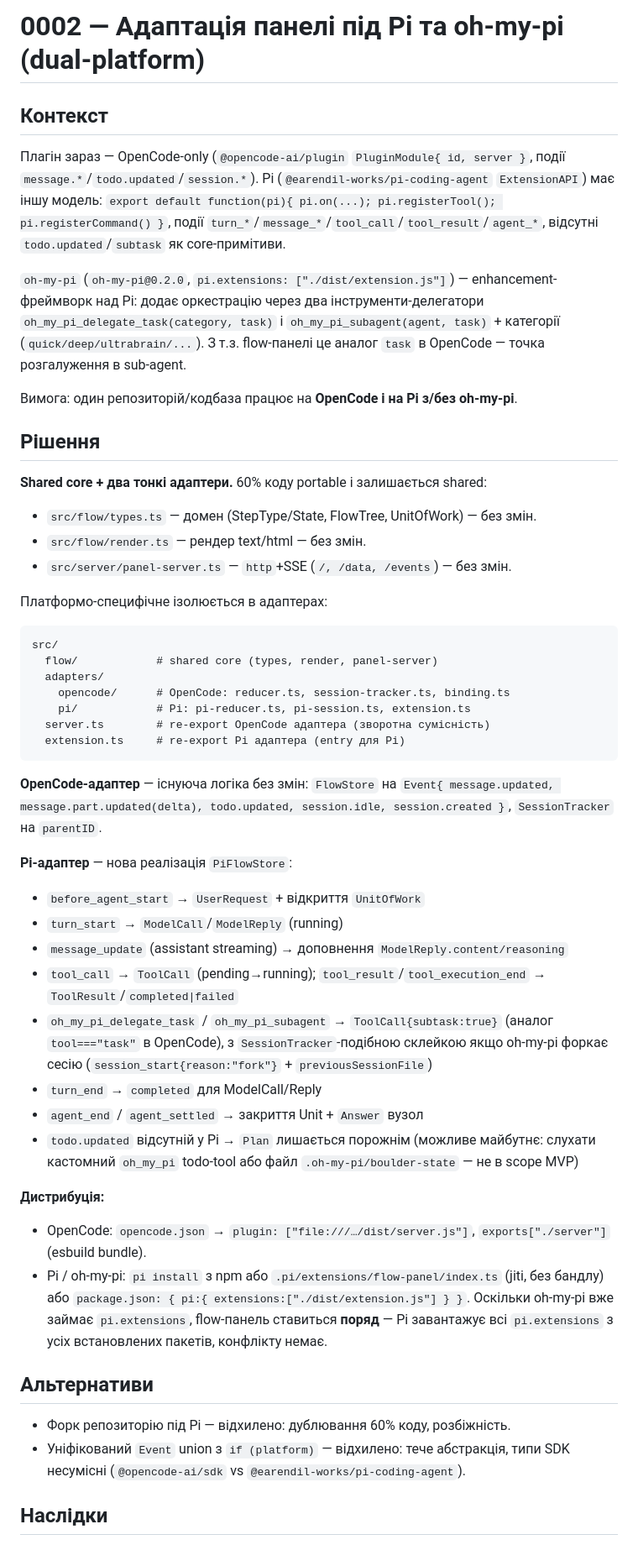
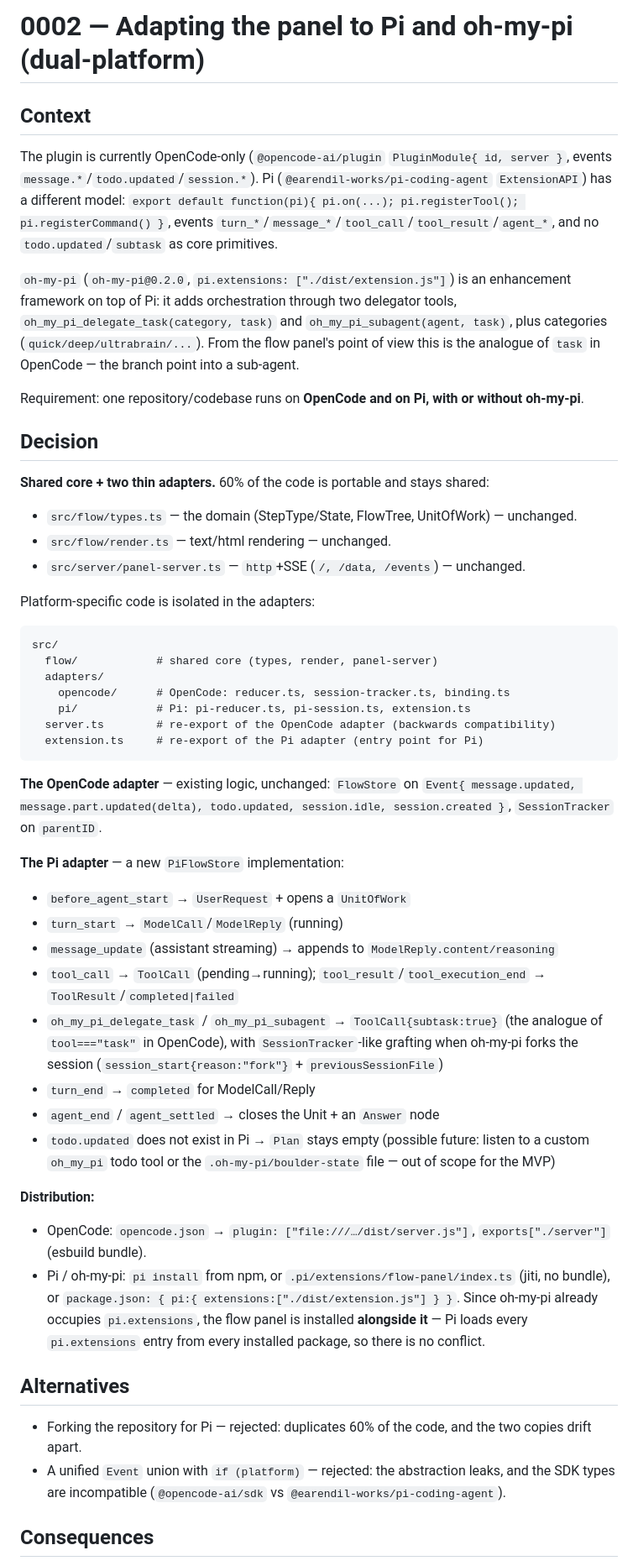
Before and after one commit to OlegG90/agent-flow-panel, a Markdown page: docs/adr/0002-pi-and-oh-my-pi-adaptation.md, the part around one of its changes. Shown at 84% size. Drawn GitHub-style.

Commit message:
docs: translate ADR 0002 into English
The dual-platform ADR was the last Ukrainian document in the repo, and
the only one a reader of the architecture docs is sent to by name.

Translated as a historical record: the decision is left exactly as it
was taken, including the file layout it proposed (binding.ts,
pi-session.ts) which the implementation later named differently. An ADR
records what was decided, not what the code became.

CONTEXT.md keeps its Cyrillic on purpose — those are the ambiguous terms
its glossary tells the reader to avoid.

Co-Authored-By: Claude Opus 5 <noreply@anthropic.com>

````diff
--- a/docs/adr/0002-pi-and-oh-my-pi-adaptation.md
+++ b/docs/adr/0002-pi-and-oh-my-pi-adaptation.md
@@ -1,22 +1,22 @@
-# 0002 — Адаптація панелі під Pi та oh-my-pi (dual-platform)
+# 0002 — Adapting the panel to Pi and oh-my-pi (dual-platform)
 
-## Контекст
+## Context
 
-Плагін зараз — OpenCode-only (`@opencode-ai/plugin` `PluginModule{ id, server }`, події `message.*`/`todo.updated`/`session.*`). Pi (`@earendil-works/pi-coding-agent` `ExtensionAPI`) має іншу модель: `export default function(pi){ pi.on(...); pi.registerTool(); pi.registerCommand() }`, події `turn_*`/`message_*`/`tool_call`/`tool_result`/`agent_*`, відсутні `todo.updated`/`subtask` як core-примітиви.
+The plugin is currently OpenCode-only (`@opencode-ai/plugin` `PluginModule{ id, server }`, events `message.*`/`todo.updated`/`session.*`). Pi (`@earendil-works/pi-coding-agent` `ExtensionAPI`) has a different model: `export default function(pi){ pi.on(...); pi.registerTool(); pi.registerCommand() }`, events `turn_*`/`message_*`/`tool_call`/`tool_result`/`agent_*`, and no `todo.updated`/`subtask` as core primitives.
 
-`oh-my-pi` (`oh-my-pi@0.2.0`, `pi.extensions: ["./dist/extension.js"]`) — enhancement-фреймворк над Pi: додає оркестрацію через два інструменти-делегатори `oh_my_pi_delegate_task(category, task)` і `oh_my_pi_subagent(agent, task)` + категорії (`quick/deep/ultrabrain/...`). З т.з. flow-панелі це аналог `task` в OpenCode — точка розгалуження в sub-agent.
+`oh-my-pi` (`oh-my-pi@0.2.0`, `pi.extensions: ["./dist/extension.js"]`) is an enhancement framework on top of Pi: it adds orchestration through two delegator tools, `oh_my_pi_delegate_task(category, task)` and `oh_my_pi_subagent(agent, task)`, plus categories (`quick/deep/ultrabrain/...`). From the flow panel's point of view this is the analogue of `task` in OpenCode — the branch point into a sub-agent.
 
-Вимога: один репозиторій/кодбаза працює на **OpenCode і на Pi з/без oh-my-pi**.
+Requirement: one repository/codebase runs on **OpenCode and on Pi, with or without oh-my-pi**.
 
-## Рішення
+## Decision
 
-**Shared core + два тонкі адаптери.** 60% коду portable і залишається shared:
+**Shared core + two thin adapters.** 60% of the code is portable and stays shared:
 
-* `src/flow/types.ts` — домен (StepType/State, FlowTree, UnitOfWork) — без змін.
-* `src/flow/render.ts` — рендер text/html — без змін.
-* `src/server/panel-server.ts` — `http`+SSE (`/, /data, /events`) — без змін.
+* `src/flow/types.ts` — the domain (StepType/State, FlowTree, UnitOfWork) — unchanged.
+* `src/flow/render.ts` — text/html rendering — unchanged.
+* `src/server/panel-server.ts` — `http`+SSE (`/, /data, /events`) — unchanged.
 
-Платформо-специфічне ізолюється в адаптерах:
+Platform-specific code is isolated in the adapters:
 
 ```
 src/
@@ -24,32 +24,32 @@ src/
   adapters/
     opencode/      # OpenCode: reducer.ts, session-tracker.ts, binding.ts
     pi/            # Pi: pi-reducer.ts, pi-session.ts, extension.ts
-  server.ts        # re-export OpenCode адаптера (зворотна сумісність)
-  extension.ts     # re-export Pi адаптера (entry для Pi)
+  server.ts        # re-export of the OpenCode adapter (backwards compatibility)
+  extension.ts     # re-export of the Pi adapter (entry point for Pi)
 ```
 
-**OpenCode-адаптер** — існуюча логіка без змін: `FlowStore` на `Event{ message.updated, message.part.updated(delta), todo.updated, session.idle, session.created }`, `SessionTracker` на `parentID`.
+**The OpenCode adapter** — existing logic, unchanged: `FlowStore` on `Event{ message.updated, message.part.updated(delta), todo.updated, session.idle, session.created }`, `SessionTracker` on `parentID`.
 
-**Pi-адаптер** — нова реалізація `PiFlowStore`:
+**The Pi adapter** — a new `PiFlowStore` implementation:
 
-* `before_agent_start` → `UserRequest` + відкриття `UnitOfWork`
+* `before_agent_start` → `UserRequest` + opens a `UnitOfWork`
 * `turn_start` → `ModelCall`/`ModelReply` (running)
-* `message_update` (assistant streaming) → доповнення `ModelReply.content/reasoning`
+* `message_update` (assistant streaming) → appends to `ModelReply.content/reasoning`
 * `tool_call` → `ToolCall` (pending→running); `tool_result`/`tool_execution_end` → `ToolResult`/`completed|failed`
-* `oh_my_pi_delegate_task` / `oh_my_pi_subagent` → `ToolCall{subtask:true}` (аналог `tool==="task"` в OpenCode), з `SessionTracker`-подібною склейкою якщо oh-my-pi форкає сесію (`session_start{reason:"fork"}` + `previousSessionFile`)
-* `turn_end` → `completed` для ModelCall/Reply
-* `agent_end` / `agent_settled` → закриття Unit + `Answer` вузол
-* `todo.updated` відсутній у Pi → `Plan` лишається порожнім (можливе майбутнє: слухати кастомний `oh_my_pi` todo-tool або файл `.oh-my-pi/boulder-state` — не в scope MVP)
+* `oh_my_pi_delegate_task` / `oh_my_pi_subagent` → `ToolCall{subtask:true}` (the analogue of `tool==="task"` in OpenCode), with `SessionTracker`-like grafting when oh-my-pi forks the session (`session_start{reason:"fork"}` + `previousSessionFile`)
+* `turn_end` → `completed` for ModelCall/Reply
+* `agent_end` / `agent_settled` → closes the Unit + an `Answer` node
+* `todo.updated` does not exist in Pi → `Plan` stays empty (possible future: listen to a custom `oh_my_pi` todo tool or the `.oh-my-pi/boulder-state` file — out of scope for the MVP)
 
-**Дистрибуція:**
+**Distribution:**
 
 * OpenCode: `opencode.json` → `plugin: ["file:///…/dist/server.js"]`, `exports["./server"]` (esbuild bundle).
-* Pi / oh-my-pi: `pi install` з npm або `.pi/extensions/flow-panel/index.ts` (jiti, без бандлу) або `package.json: { pi:{ extensions:["./dist/extension.js"] } }`. Оскільки oh-my-pi вже займає `pi.extensions`, flow-панель ставиться **поряд** — Pi завантажує всі `pi.extensions` з усіх встановлених пакетів, конфлікту немає.
+* Pi / oh-my-pi: `pi install` from npm, or `.pi/extensions/flow-panel/index.ts` (jiti, no bundle), or `package.json: { pi:{ extensions:["./dist/extension.js"] } }`. Since oh-my-pi already occupies `pi.extensions`, the flow panel is installed **alongside it** — Pi loads every `pi.extensions` entry from every installed package, so there is no conflict.
 
-## Альтернативи
+## Alternatives
 
-* Форк репозиторію під Pi — відхилено: дублювання 60% коду, розбіжність.
-* Уніфікований `Event` union з `if (platform)` — відхилено: тече абстракція, типи SDK несумісні (`@opencode-ai/sdk` vs `@earendil-works/pi-coding-agent`).
+* Forking the repository for Pi — rejected: duplicates 60% of the code, and the two copies drift apart.
+* A unified `Event` union with `if (platform)` — rejected: the abstraction leaks, and the SDK types are incompatible (`@opencode-ai/sdk` vs `@earendil-works/pi-coding-agent`).
 
-## Наслідки
+## Consequences
 
````
Also changed, not shown: other parts of docs/adr/0002-pi-and-oh-my-pi-adaptation.md (+3 -3 lines).
